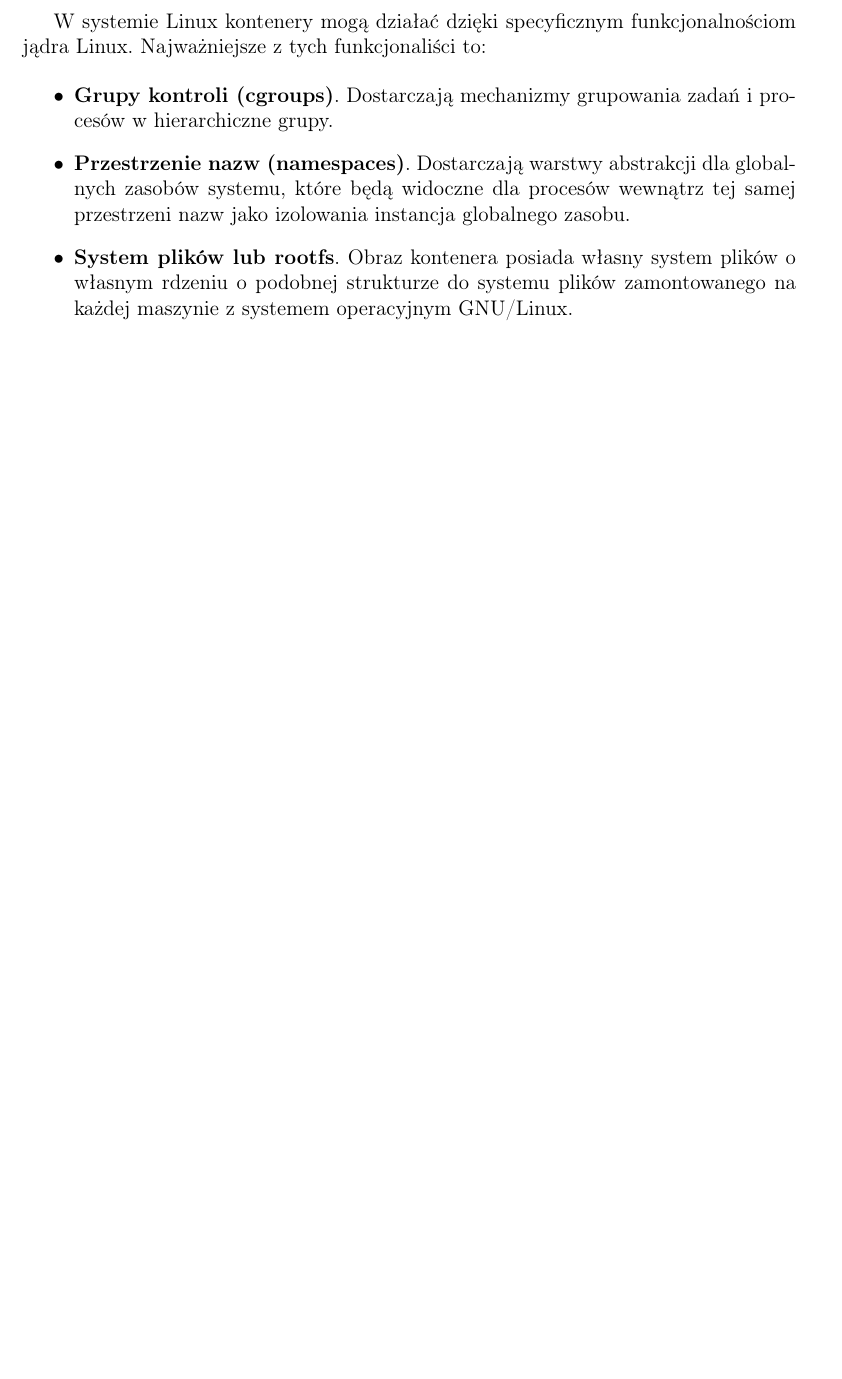
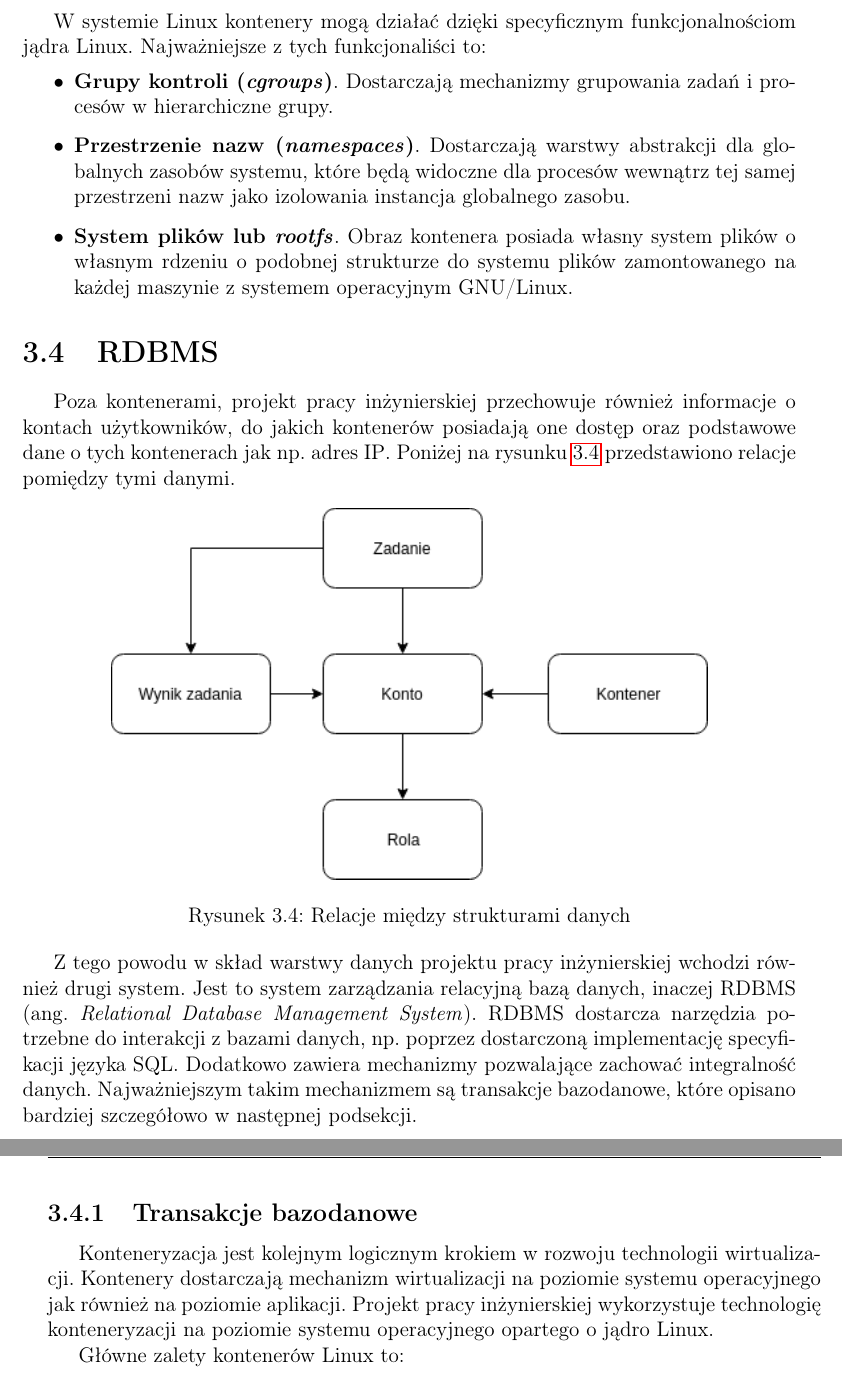
Before and after one commit to lukago/lxc-platform-docs, a LaTeX document (src/main.tex, which reads src/chapters/3project.tex): part of page 22 of 27 before the commit and two parts of pages 22 and 23 of 28 after it, the two joined at a grey line, cut so that both start at the same text, the shorter picture padded with empty space. Compiled offline with pdfLaTeX.

Commit message:
chapter 3 intro

```diff
--- a/src/chapters/3project.tex
+++ b/src/chapters/3project.tex
@@ -234,15 +234,50 @@ W systemie Linux kontenery mogą działać dzięki specyficznym funkcjonalności
 Najważniejsze z tych funkcjonaliści to:
 
 \begin{itemize}
-  \item \textbf{Grupy kontroli (cgroups)}.
+  \item \textbf{Grupy kontroli (\textit{cgroups})}.
   Dostarczają mechanizmy grupowania zadań i procesów w hierarchiczne grupy.
-  \item \textbf{Przestrzenie nazw (namespaces)}.
+  \item \textbf{Przestrzenie nazw (\textit{namespaces})}.
   Dostarczają warstwy abstrakcji dla globalnych zasobów systemu, które będą widoczne
   dla procesów wewnątrz tej samej przestrzeni nazw jako izolowania instancja globalnego
   zasobu.
-  \item \textbf{System plików lub rootfs}.
+  \item \textbf{System plików lub \textit{rootfs}}.
   Obraz kontenera posiada własny system plików o własnym rdzeniu o podobnej strukturze do
   systemu plików zamontowanego na każdej maszynie z systemem operacyjnym GNU/Linux.
 \end{itemize}
 
+\section{RDBMS}
+\label{sec:rdbms}
+
+Poza kontenerami, projekt pracy inżynierskiej przechowuje również informacje o kontach użytkowników,
+do jakich kontenerów posiadają one dostęp oraz podstawowe dane o tych kontenerach
+jak np.\ adres IP\@.
+Poniżej na rysunku~\ref{fig:datarel} przedstawiono relacje pomiędzy tymi danymi.
+
+\begin{figure}[H]
+  \centering
+  \includegraphics[scale=0.75]{figures/datarel.png}
+  \caption{Relacje między strukturami danych}
+  \label{fig:datarel}
+\end{figure}
+
+Z tego powodu w skład warstwy danych projektu pracy inżynierskiej wchodzi również drugi system.
+Jest to system zarządzania relacyjną bazą danych, inaczej
+RDBMS (ang.\ \textit{Relational Database Management System}).
+RDBMS dostarcza narzędzia potrzebne do interakcji z bazami danych, np. poprzez dostarczoną
+implementację specyfikacji języka SQL\@.
+Dodatkowo zawiera mechanizmy pozwalające zachować integralność danych. Najważniejszym
+takim mechanizmem są transakcje bazodanowe, które opisano bardziej szczegółowo w następnej
+podsekcji.
+
+\subsection{Transakcje bazodanowe}
+\label{subsec:transakcje}
+
+Konteneryzacja jest kolejnym logicznym krokiem w rozwoju technologii wirtualizacji.
+Kontenery dostarczają mechanizm wirtualizacji na poziomie systemu operacyjnego jak również
+na poziomie aplikacji.
+Projekt pracy inżynierskiej wykorzystuje technologię konteneryzacji na poziomie systemu
+operacyjnego opartego o jądro Linux.
+
+Główne zalety kontenerów Linux to:
+
 \clearpage
```
Also changed, not shown: src/figures/datarel.png (added), 1 other file.
